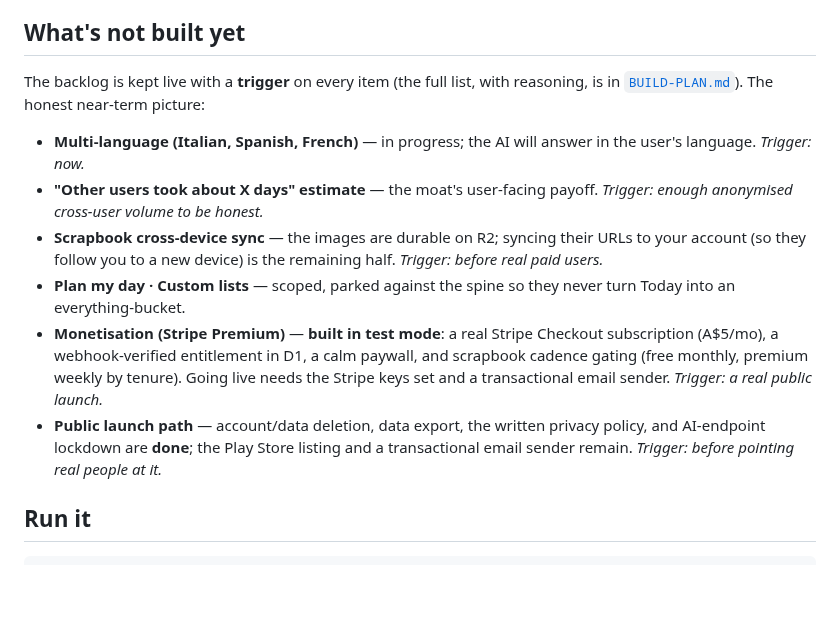
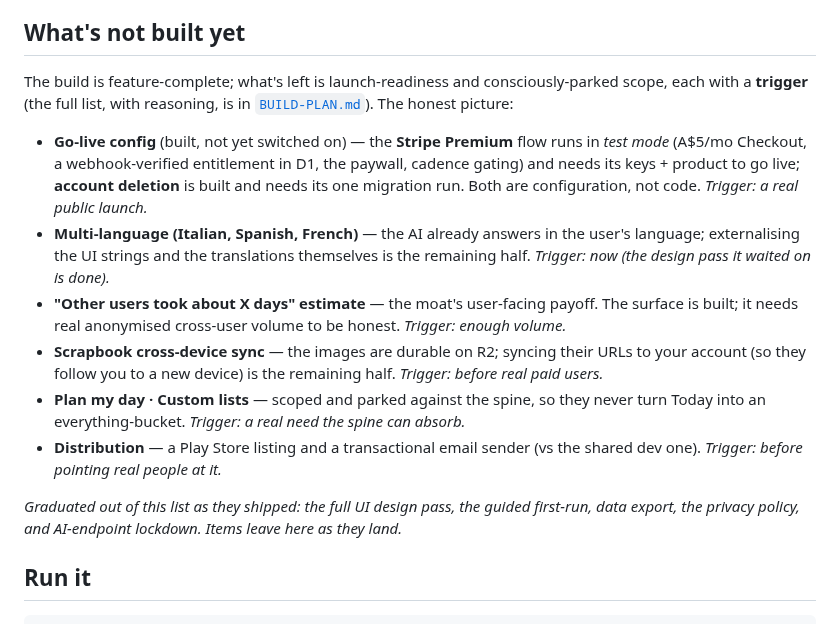
Before and after one commit to melroyds/doubledone, a Markdown page: README.md, the part around the change. Drawn GitHub-style; blank space fills up the shorter version.

Commit message:
docs(readme): refresh "What's not built yet" to the post-redesign reality
The section still read like a pre-redesign backlog. Now:
- Leads with "the build is feature-complete; what's left is launch-readiness +
  parked scope" instead of a flat "near-term picture".
- Folds the overlapping Monetisation + Public-launch bullets into one honest
  "go-live config (built, not switched on)" item covering Stripe test-mode + the
  account-deletion migration.
- Sharpens multi-language (the AI already answers in-language; UI strings +
  translations are the remaining half) and notes its design-pass trigger has fired.
- Adds a line showing what graduated OUT as it shipped (design pass, first-run, data
  export, privacy policy, AI lockdown) — a maintained backlog, not a stale one.

Co-Authored-By: Claude Opus 4.8 (1M context) <noreply@anthropic.com>

```diff
--- a/README.md
+++ b/README.md
@@ -153,14 +153,16 @@ The full why-trail is in [`decision-log.md`](decision-log.md); the headline call
 
 ## What's not built yet
 
-The backlog is kept live with a **trigger** on every item (the full list, with reasoning, is in [`BUILD-PLAN.md`](BUILD-PLAN.md)). The honest near-term picture:
+The build is feature-complete; what's left is launch-readiness and consciously-parked scope, each with a **trigger** (the full list, with reasoning, is in [`BUILD-PLAN.md`](BUILD-PLAN.md)). The honest picture:
 
-- **Multi-language (Italian, Spanish, French)** — in progress; the AI will answer in the user's language. *Trigger: now.*
-- **"Other users took about X days" estimate** — the moat's user-facing payoff. *Trigger: enough anonymised cross-user volume to be honest.*
+- **Go-live config** (built, not yet switched on) — the **Stripe Premium** flow runs in *test mode* (A$5/mo Checkout, a webhook-verified entitlement in D1, the paywall, cadence gating) and needs its keys + product to go live; **account deletion** is built and needs its one migration run. Both are configuration, not code. *Trigger: a real public launch.*
+- **Multi-language (Italian, Spanish, French)** — the AI already answers in the user's language; externalising the UI strings and the translations themselves is the remaining half. *Trigger: now (the design pass it waited on is done).*
+- **"Other users took about X days" estimate** — the moat's user-facing payoff. The surface is built; it needs real anonymised cross-user volume to be honest. *Trigger: enough volume.*
 - **Scrapbook cross-device sync** — the images are durable on R2; syncing their URLs to your account (so they follow you to a new device) is the remaining half. *Trigger: before real paid users.*
-- **Plan my day · Custom lists** — scoped, parked against the spine so they never turn Today into an everything-bucket.
-- **Monetisation (Stripe Premium)** — **built in test mode**: a real Stripe Checkout subscription (A$5/mo), a webhook-verified entitlement in D1, a calm paywall, and scrapbook cadence gating (free monthly, premium weekly by tenure). Going live needs the Stripe keys set and a transactional email sender. *Trigger: a real public launch.*
-- **Public launch path** — account/data deletion, data export, the written privacy policy, and AI-endpoint lockdown are **done**; the Play Store listing and a transactional email sender remain. *Trigger: before pointing real people at it.*
+- **Plan my day · Custom lists** — scoped and parked against the spine, so they never turn Today into an everything-bucket. *Trigger: a real need the spine can absorb.*
+- **Distribution** — a Play Store listing and a transactional email sender (vs the shared dev one). *Trigger: before pointing real people at it.*
+
+*Graduated out of this list as they shipped: the full UI design pass, the guided first-run, data export, the privacy policy, and AI-endpoint lockdown. Items leave here as they land.*
 
 ## Run it
 
```
